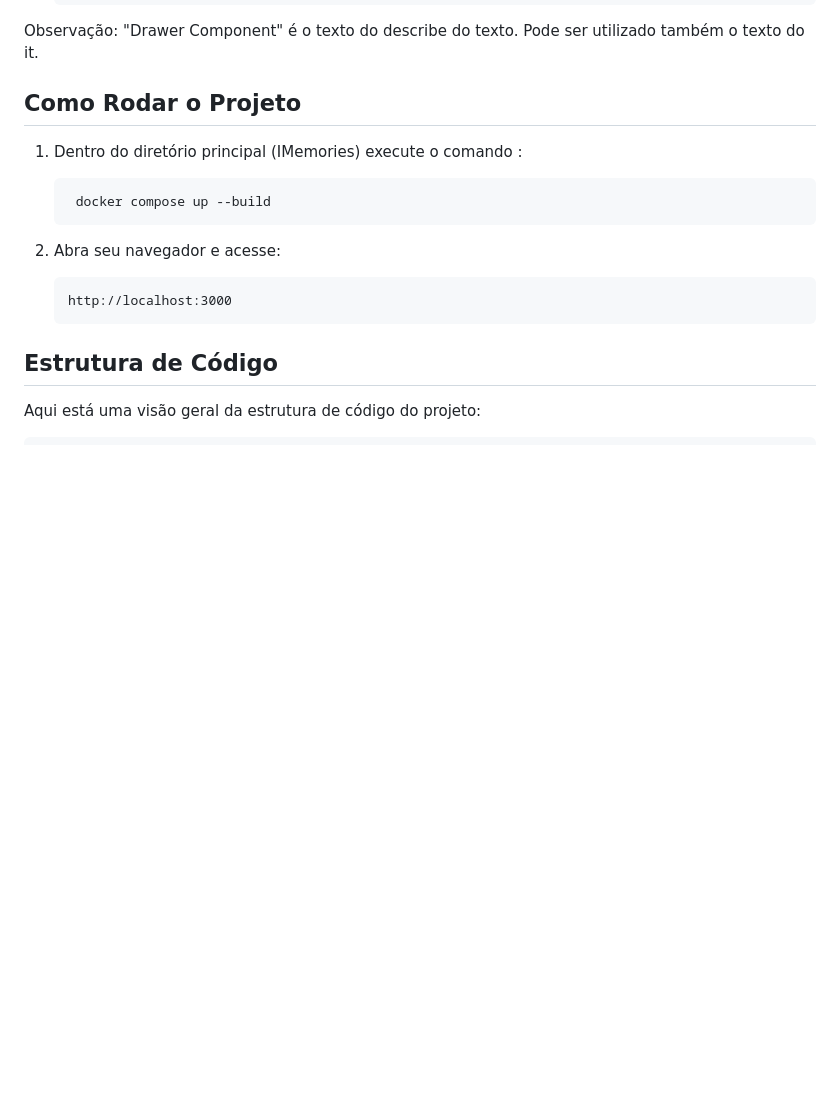
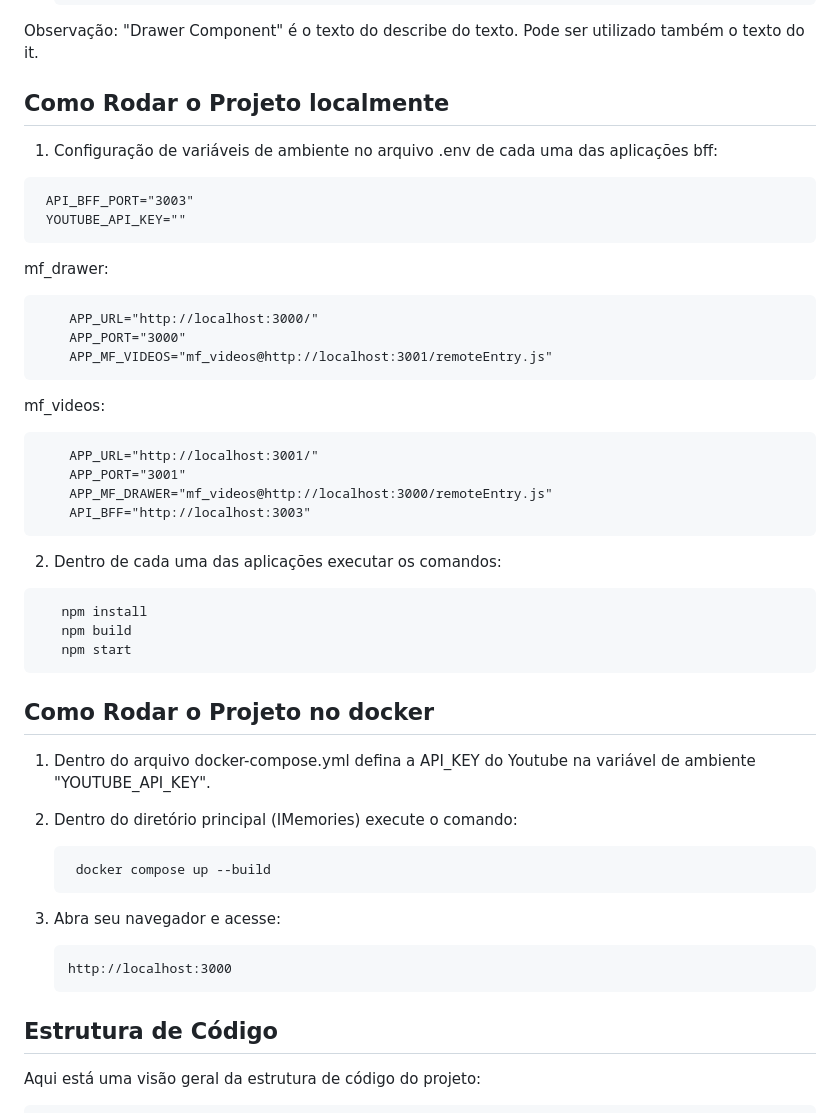
Before and after one commit to AndersonNascimentoAFSN/iMemories, a Markdown page: README.md, the part around the change. Drawn GitHub-style; blank space fills up the shorter version.

````diff
--- a/README.md
+++ b/README.md
@@ -67,15 +67,46 @@ Antes de começar, certifique-se de ter o seguinte instalado em sua máquina:
     ```
   Observação: "Drawer Component" é o texto do describe do texto. Pode ser utilizado também o texto do it.
 
-## Como Rodar o Projeto
+## Como Rodar o Projeto localmente
 
-1. Dentro do diretório principal (IMemories) execute o comando :
+1. Configuração de variáveis de ambiente no arquivo .env de cada uma das aplicações
+bff:
+```plaintext
+ API_BFF_PORT="3003"
+ YOUTUBE_API_KEY=""
+```
+mf_drawer:
+```plaintext
+    APP_URL="http://localhost:3000/"
+    APP_PORT="3000"
+    APP_MF_VIDEOS="mf_videos@http://localhost:3001/remoteEntry.js"
+```
+
+mf_videos:
+```plaintext
+    APP_URL="http://localhost:3001/"
+    APP_PORT="3001"
+    APP_MF_DRAWER="mf_videos@http://localhost:3000/remoteEntry.js"
+    API_BFF="http://localhost:3003"
+```
+2. Dentro de cada uma das aplicações executar os comandos:
+ ```bash
+    npm install
+    npm build
+    npm start
+```
+
+## Como Rodar o Projeto no docker
+
+1. Dentro do arquivo docker-compose.yml defina a API_KEY do Youtube na variável de ambiente "YOUTUBE_API_KEY".
+
+3. Dentro do diretório principal (IMemories) execute o comando:
     ```bash
      docker compose up --build
     ```
 
-2. Abra seu navegador e acesse:
-    ```
+4. Abra seu navegador e acesse:
+    ```plaintext
     http://localhost:3000
     ```
 
````
